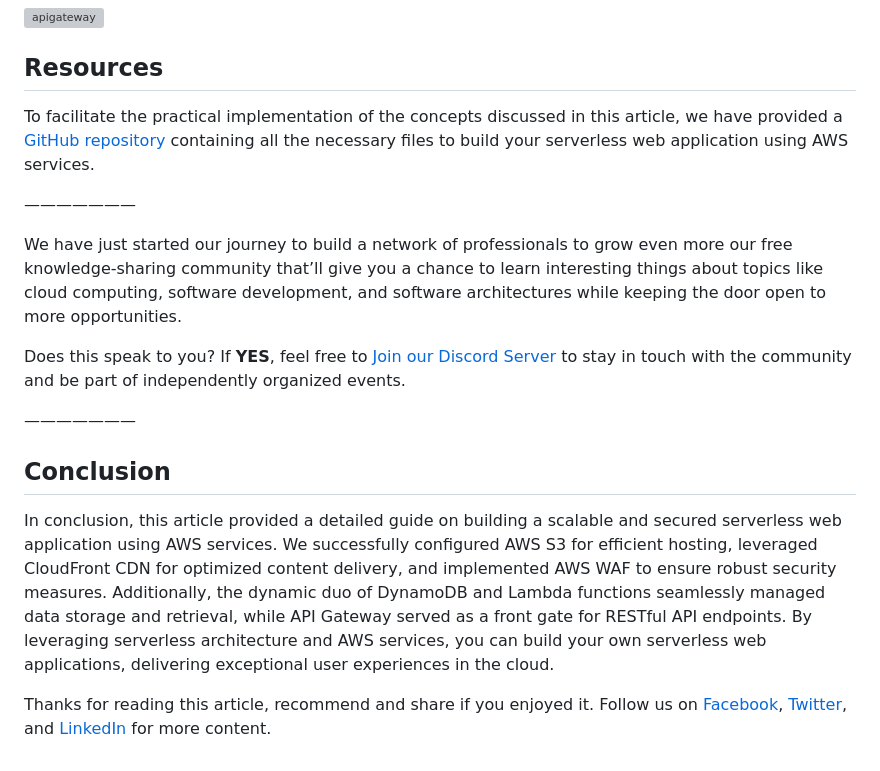
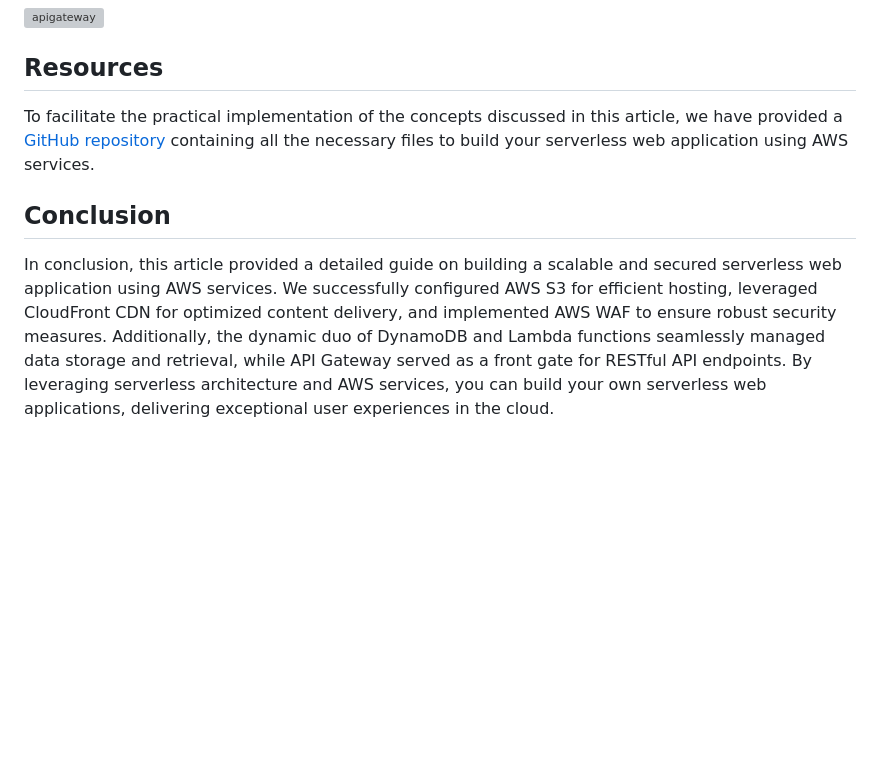
Before and after one commit to kemanedonfack/aws-serverless-web-application, a Markdown page: README.md, the part around the change printed below. Rendered like a GitHub page; blank space fills up the shorter version; grey boxes are pictures that could not be loaded.

Commit message:
Build a Serverless App with AWS Lambda, S3, DynamoDB, and Python

```diff
--- a/README.md
+++ b/README.md
@@ -254,17 +254,7 @@ Navigate in the `AWS Console Management > CloudFront`, on your CloudFront Distri
 ![apigateway](./images/52.png)
 
 ## Resources
-To facilitate the practical implementation of the concepts discussed in this article, we have provided a [GitHub repository](https://github.com/numerica-ideas/community/tree/master/aws/building-a-serverless-web-application) containing all the necessary files to build your serverless web application using AWS services.
-
-———————
-
-We have just started our journey to build a network of professionals to grow even more our free knowledge-sharing community that’ll give you a chance to learn interesting things about topics like cloud computing, software development, and software architectures while keeping the door open to more opportunities.
-
-Does this speak to you? If **YES**, feel free to [Join our Discord Server](https://discord.numericaideas.com) to stay in touch with the community and be part of independently organized events.
-
-———————
+To facilitate the practical implementation of the concepts discussed in this article, we have provided a [GitHub repository]() containing all the necessary files to build your serverless web application using AWS services.
 
 ## Conclusion
 In conclusion, this article provided a detailed guide on building a scalable and secured serverless web application using AWS services. We successfully configured AWS S3 for efficient hosting, leveraged CloudFront CDN for optimized content delivery, and implemented AWS WAF to ensure robust security measures. Additionally, the dynamic duo of DynamoDB and Lambda functions seamlessly managed data storage and retrieval, while API Gateway served as a front gate for RESTful API endpoints. By leveraging serverless architecture and AWS services, you can build your own serverless web applications, delivering exceptional user experiences in the cloud.
-
-Thanks for reading this article, recommend and share if you enjoyed it. Follow us on [Facebook](https://www.facebook.com/numericaideas), [Twitter](https://twitter.com/numericaideas), and [LinkedIn](https://www.linkedin.com/company/numericaideas) for more content.
```
Also changed, not shown: other parts of README.md (+2 -2 lines).
